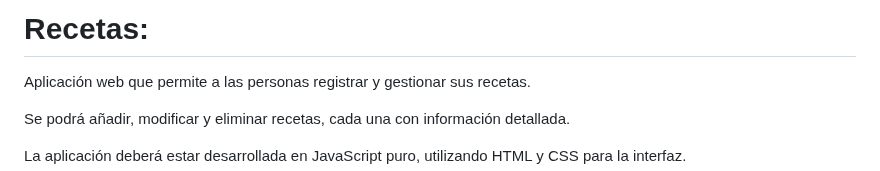
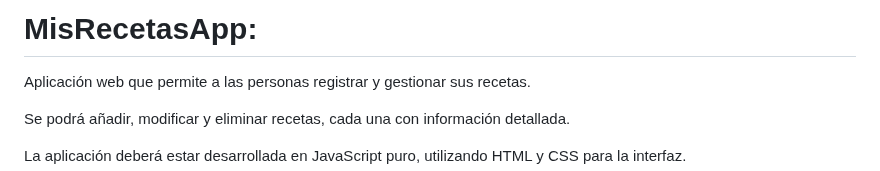
Before and after one commit to ArtDaSak/Examen_JavaScript_VCarvajalDarienE, a Markdown page: README.md, the part around the change. GitHub-like rendering.

Commit message:
docs: :memo: Update README.md

```diff
--- a/README.md
+++ b/README.md
@@ -1,4 +1,4 @@
-# Recetas:
+# MisRecetasApp:
 
 Aplicación web que permite a las personas registrar y gestionar sus recetas.
 
```
